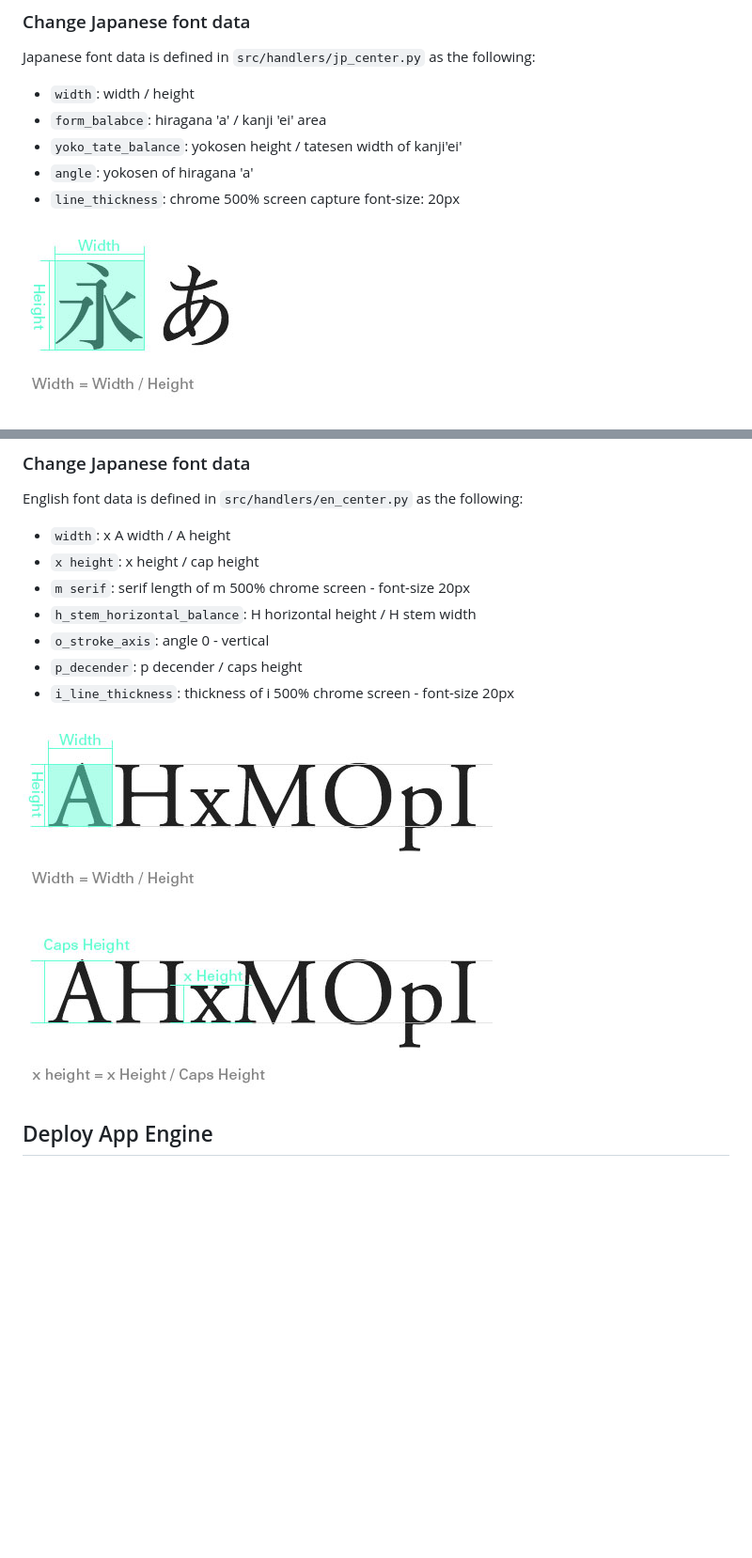
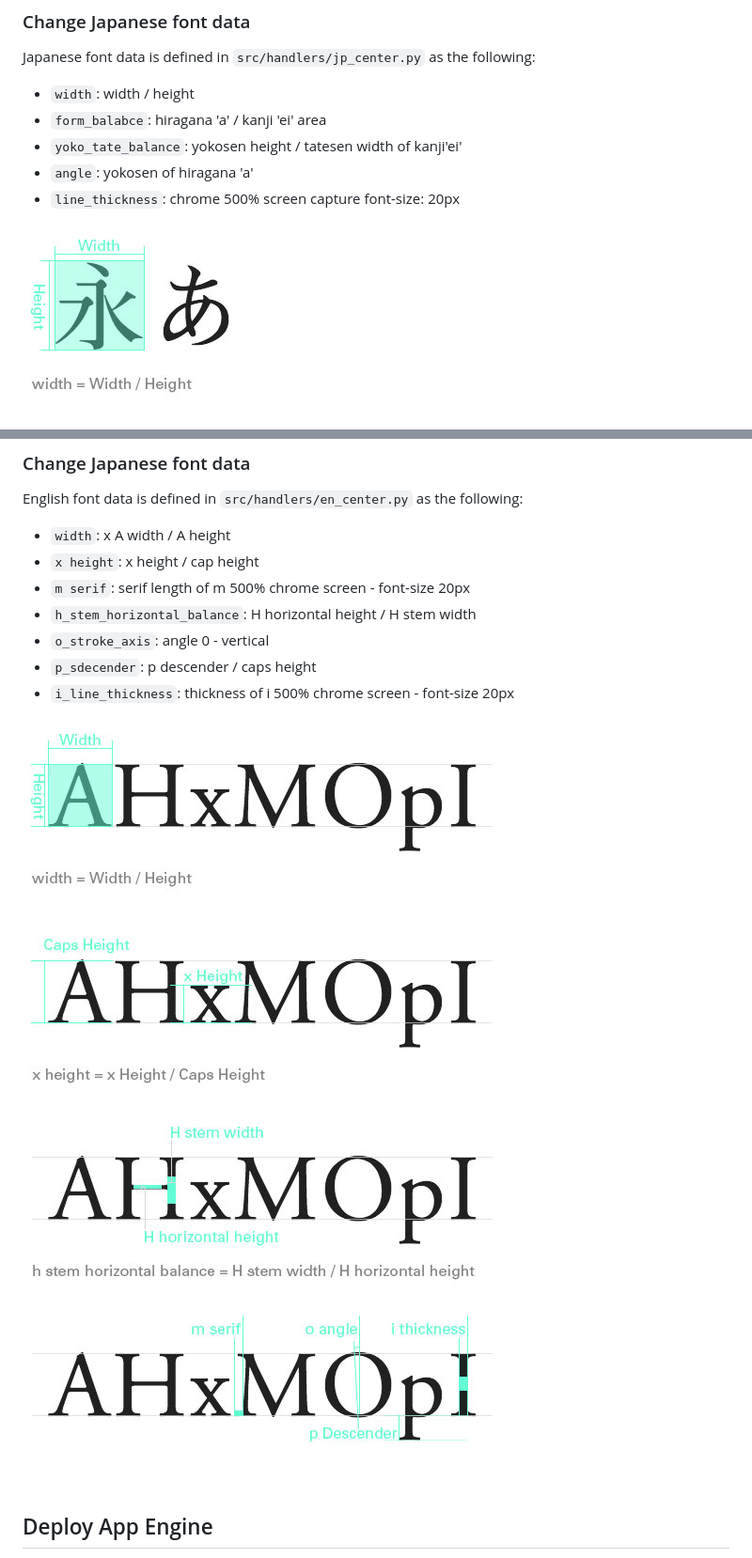
Before and after one commit to YukinoKoh/font-distance, a Markdown page: README.md, 2 parts joined by grey strips. Shown at 94% size. Rendered like a GitHub page; pictures changed too: img/en_etc.jpg (added), img/en_hbalance.jpg (added), img/en_width.jpg; blank space fills up the shorter version.

Commit message:
readme of en font data

```diff
--- a/README.md
+++ b/README.md
@@ -105,12 +105,16 @@ English font data is defined in `src/handlers/en_center.py` as the following:
 - `m serif`: serif length of m 500% chrome screen - font-size 20px
 - `h_stem_horizontal_balance`: H horizontal height / H stem width
 - `o_stroke_axis`: angle 0 - vertical
-- `p_decender`: p decender / caps height
+- `p_sdecender`: p descender / caps height
 - `i_line_thickness`: thickness of i 500% chrome screen - font-size 20px
 
 ![EN font data: width](img/en_width.jpg)
 
 ![EN font data: x height](img/en_xheight.jpg)
+
+![EN font data: balance](img/en_hbalance.jpg)
+
+![EN font data: other](img/en_etc.jpg)
 
 
 ## Deploy App Engine
```
Also changed, not shown: 4 other files.
